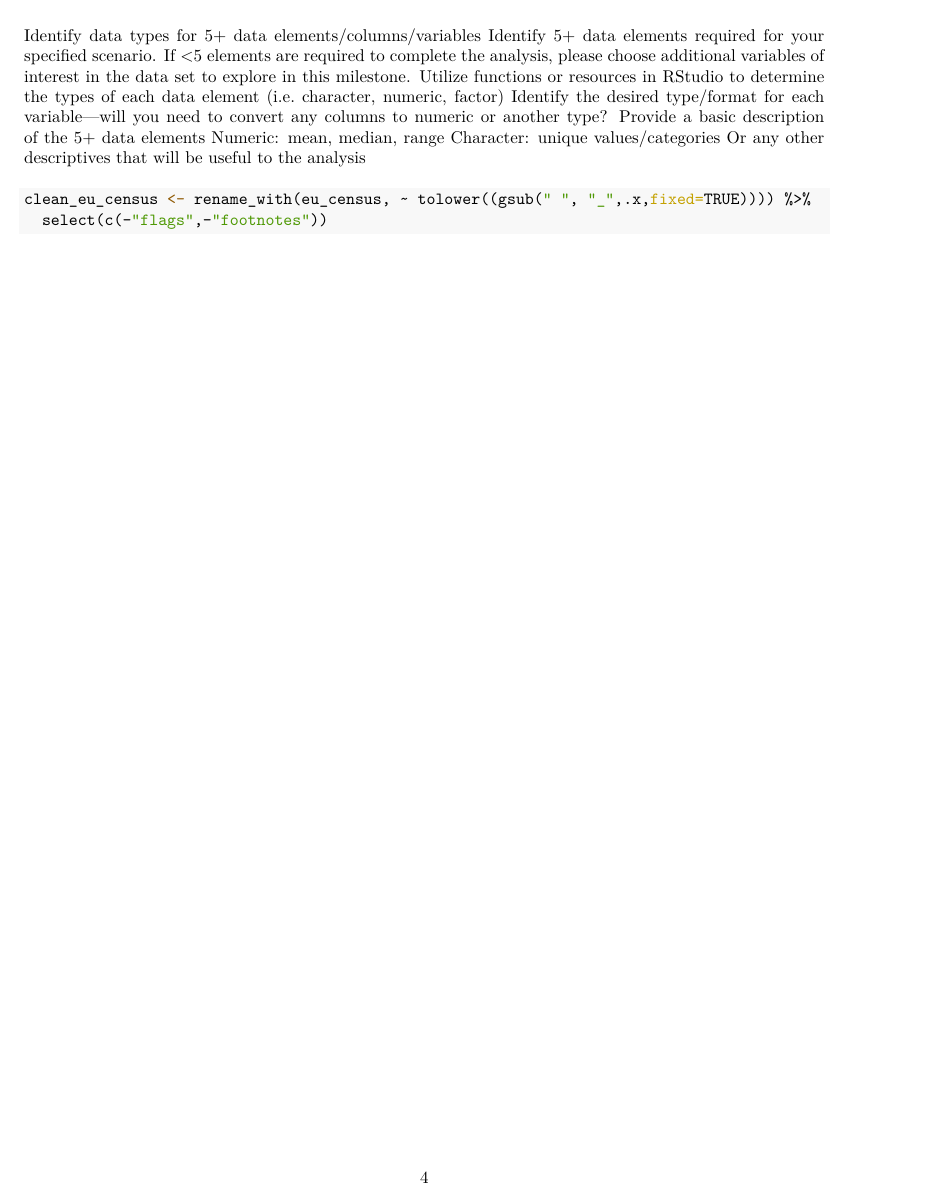
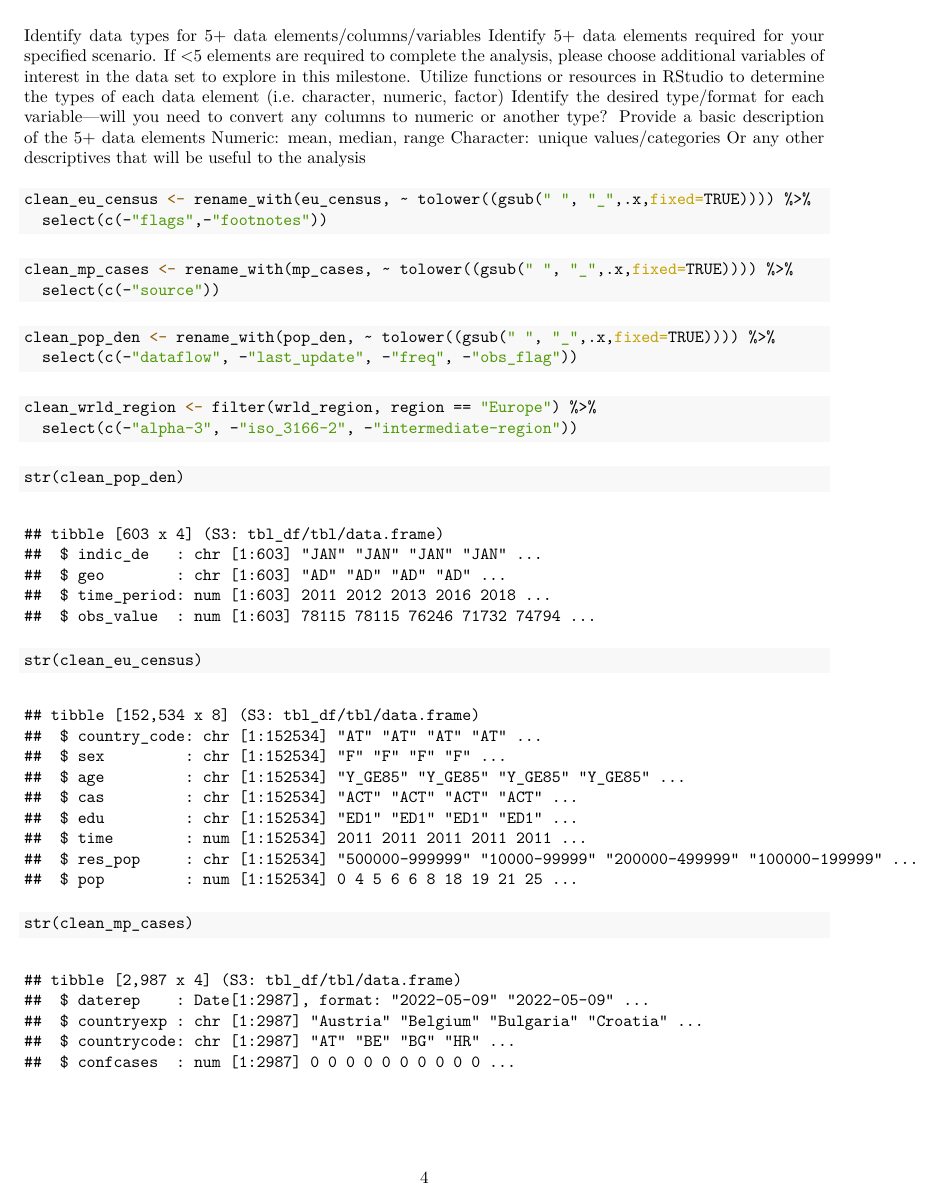
Before and after one commit to NakitaN/r_for_ph_monkeypox, an R Markdown document (monkey_pox.Rmd): page 4 of 4 before the commit and page 4 of 5 after it. The pictures show the output file monkey_pox.pdf that the author committed with the source.

Commit message:
further cleaning of datasets

````diff
--- a/monkey_pox.Rmd
+++ b/monkey_pox.Rmd
@@ -47,7 +47,24 @@ Provide a basic description of the 5+ data elements
 Numeric: mean, median, range
 Character:  unique values/categories
 Or any other descriptives that will be useful to the analysis
-```{r}
+```{r,eucensus}
 clean_eu_census <- rename_with(eu_census, ~ tolower((gsub(" ", "_",.x,fixed=TRUE)))) %>%
   select(c(-"flags",-"footnotes"))
 ```
+```{r,mpx}
+clean_mp_cases <- rename_with(mp_cases, ~ tolower((gsub(" ", "_",.x,fixed=TRUE)))) %>%
+  select(c(-"source"))
+```
+```{r, popden}
+clean_pop_den <- rename_with(pop_den, ~ tolower((gsub(" ", "_",.x,fixed=TRUE)))) %>%
+  select(c(-"dataflow", -"last_update", -"freq", -"obs_flag"))
+```
+```{r}
+clean_wrld_region <- filter(wrld_region, region == "Europe") %>%
+  select(c(-"alpha-3", -"iso_3166-2", -"intermediate-region"))
+```
+
+```{r}
+str(clean_pop_den)
+str(clean_eu_census)
+str(clean_mp_cases)
````
Also changed, not shown: monkey_pox.pdf, monkey_pox.Rmd (2 more changed lines).
